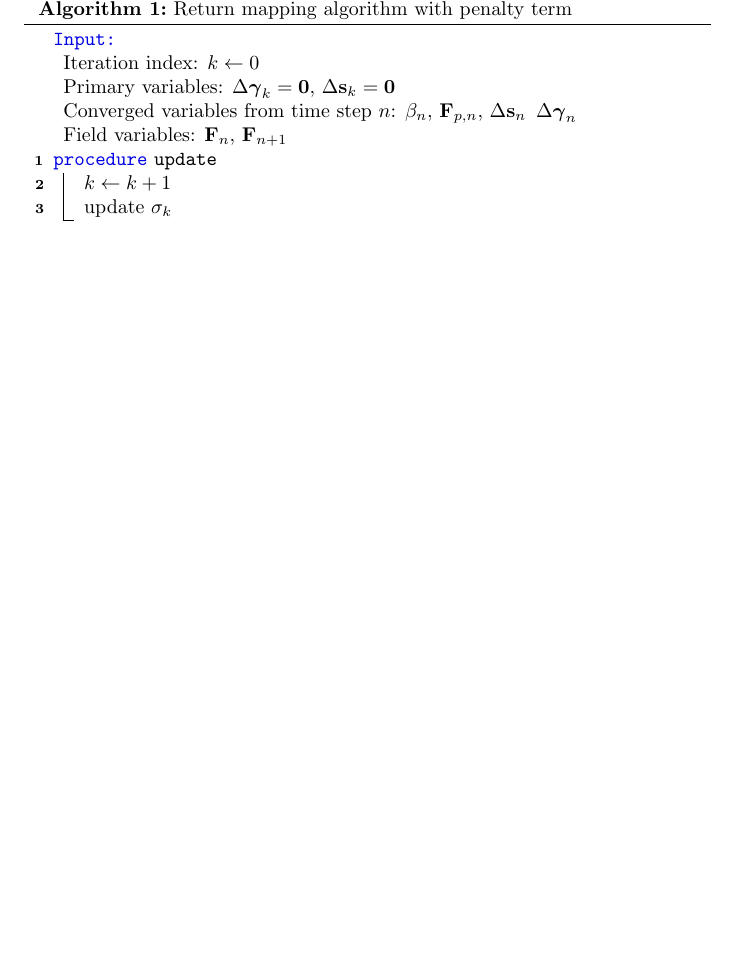
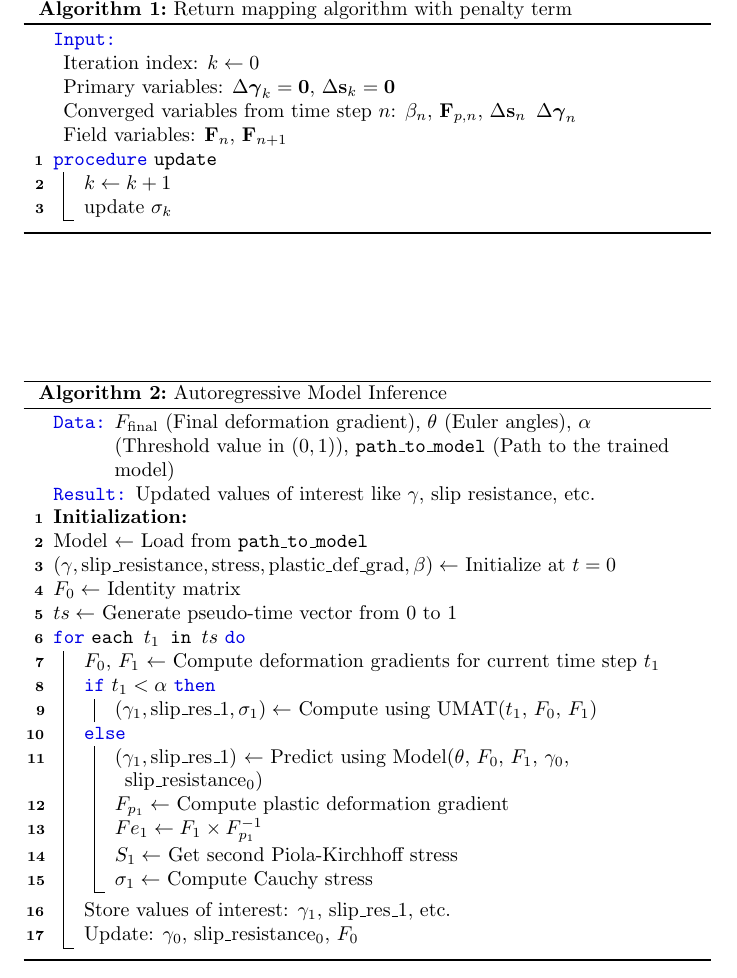
Before and after one commit to syadegari/python_umat, a LaTeX document (docs/main.tex): part of page 3 of 3 before the commit and part of page 3 of 4 after it, cut so that both start at the same text, the shorter picture padded with empty space. Compiled offline with pdfLaTeX.

Commit message:
added algo for regression for clarity. Might loose later but ...
for now keep it to help with visualization/implementation

```diff
--- a/docs/main.tex
+++ b/docs/main.tex
@@ -211,6 +212,41 @@ Not shown in this graph are all the constants factors and values from timestep $
     }
 \end{algorithm}
 
+
+
+\begin{algorithm}
+\caption{Autoregressive Model Inference}
+\KwData{$F_{\text{final}}$ (Final deformation gradient), $\theta$ (Euler angles), $\alpha$ (Threshold value in $(0, 1)$), \texttt{path\_to\_model} (Path to the trained model)}
+\KwResult{Updated values of interest like $\gamma$, slip resistance, etc.}
+
+\textbf{Initialization:} \\
+Model $\leftarrow$ Load from \texttt{path\_to\_model} \\
+$(\gamma, \text{slip\_resistance}, \text{stress}, \text{plastic\_def\_grad}, \beta) \leftarrow$ Initialize at $t=0$ \\
+$F_0 \leftarrow$ Identity matrix \\
+$ts \leftarrow$ Generate pseudo-time vector from 0 to 1 \\
+
+\For{each $t_1$ in $ts$}{
+    $F_0$, $F_1$ $\leftarrow$ Compute deformation gradients for current time step $t_1$ \\
+
+    \eIf{$t_1 < \alpha$}{
+        $(\gamma_1, \text{slip\_res\_1}, \sigma_1) \leftarrow$ Compute using UMAT($t_1$, $F_0$, $F_1$) \\
+    }{
+        $(\gamma_1, \text{slip\_res\_1})$ $\leftarrow$ Predict using Model($\theta$, $F_0$, $F_1$, $\gamma_0$, \text{slip\_resistance$_0$}) \\
+        $F_{p_1} \leftarrow$ Compute plastic deformation gradient \\
+        $Fe_1 \leftarrow F_1 \times F_{p_1}^{-1}$ \\
+        $S_1 \leftarrow$ Get second Piola-Kirchhoff stress \\
+        $\sigma_1 \leftarrow$ Compute Cauchy stress \\
+    }
+
+    Store values of interest: $\gamma_1$, \text{slip\_res\_1}, etc. \\
+    Update: $\gamma_0$, \text{slip\_resistance$_0$}, $F_0$ \\
+}
+\end{algorithm}
+
+
+
+
+
 Conditions $\Delta \gamma_k^{(i)} \ge 0$ and $\Delta s_{n+1}^{(i)} \le s_{\infty}$ translate to the following penalty term:
 
 \begin{equation}
```
Also changed, not shown: docs/main.tex (1 more changed lines).
